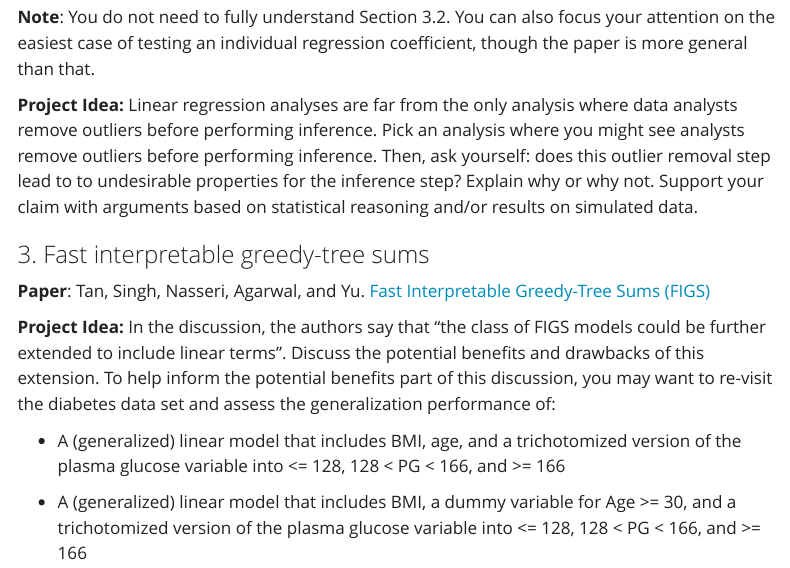
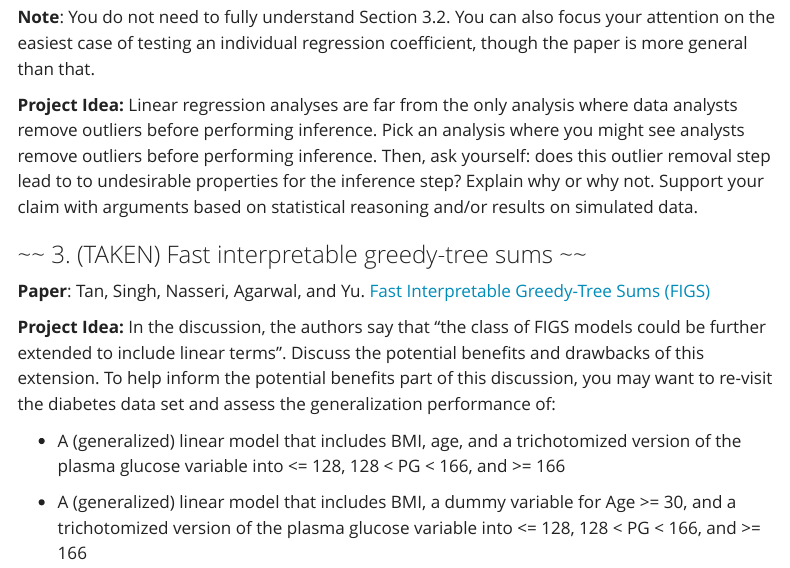
Before and after one commit to lucylgao/lucylgao.github.io, a Quarto document (STAT548.qmd): the page in a window 1100 px wide, from 2370 px down. Rendered offline with R 4.5, knitr and Pandoc in place of Quarto, with nearby package versions; menus at the side of the page are left out.

Commit message:
stat548 update

```diff
--- a/STAT548.qmd
+++ b/STAT548.qmd
@@ -78,7 +78,7 @@ When you are ready to submit, provide me with:
 
 **Project Idea:** Linear regression analyses are far from the only analysis where data analysts remove outliers before performing inference. Pick an analysis where you might see analysts remove outliers before performing inference. Then, ask yourself: does this outlier removal step lead to to undesirable properties for the inference step? Explain why or why not. Support your claim with arguments based on statistical reasoning and/or results on simulated data.
 
-### 3. Fast interpretable greedy-tree sums
+### ~~ 3.  (TAKEN) Fast interpretable greedy-tree sums ~~
 
 **Paper**: Tan, Singh, Nasseri, Agarwal, and Yu. [Fast Interpretable Greedy-Tree Sums (FIGS)](https://arxiv.org/pdf/2201.11931.pdf)
 
```
Also changed, not shown: 1 other file.
